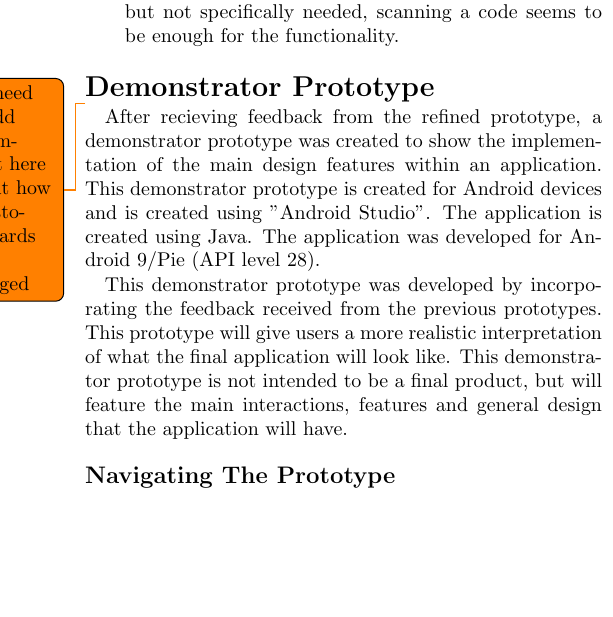
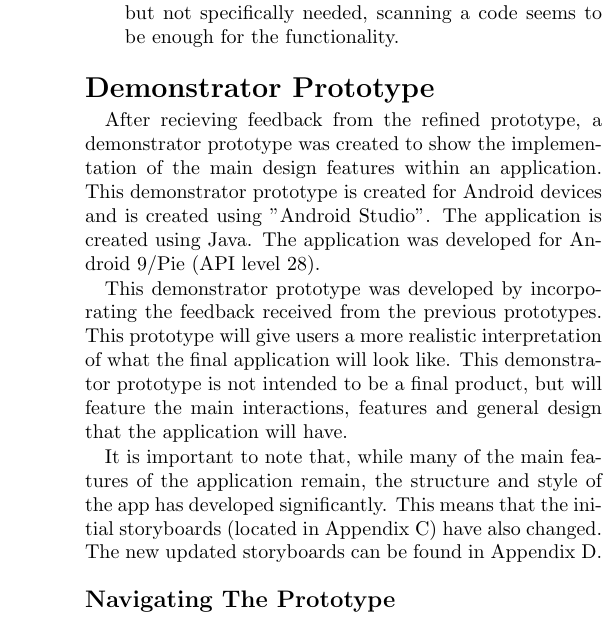
Before and after one commit to itsBelinda/COMPSCI5015-Puzzle, a LaTeX document (doc/LateX/Report.tex): part of one column of page 6 of 17, cut so that both start at the same text, the shorter picture padded with empty space. Compiled offline with pdfLaTeX.

Commit message:
Resolved some todo comments

```diff
--- a/doc/LateX/Report.tex
+++ b/doc/LateX/Report.tex
@@ -273,12 +273,12 @@ Additionally, some potential improvements have been identified that need to be e
 \end{itemize}
 % ------------------------------------
 \section*{Demonstrator Prototype}
-\todo{We need to add a comment here about how the storyboards have changed}
 
 After recieving feedback from the refined prototype, a demonstrator prototype was created to show the implementation of the main design features within an application. This demonstrator prototype is created for Android devices and is created using "Android Studio". The application is created using Java. The application was developed for Android 9/Pie (API level 28).
 
 This demonstrator prototype was developed by incorporating the feedback received from the previous prototypes. This prototype will give users a more realistic interpretation of what the final application will look like. This demonstrator prototype is not intended to be a final product, but will feature the main interactions, features and general design that the application will have.
 
+It is important to note that, while many of the main features of the application remain, the structure and style of the app has developed significantly. This means that the initial storyboards (located in Appendix C) have also changed. The new updated storyboards can be found in Appendix D.
 \subsection*{Navigating The Prototype}
 When the user first launches the application, they are greeted with a splash screen. This splash screen disappears and a log-in screen is displayed. Once the user logs in, they are greeted with the main view of the app.
 
```
Also changed, not shown: doc/LateX/Report.tex (2 more changed lines).
